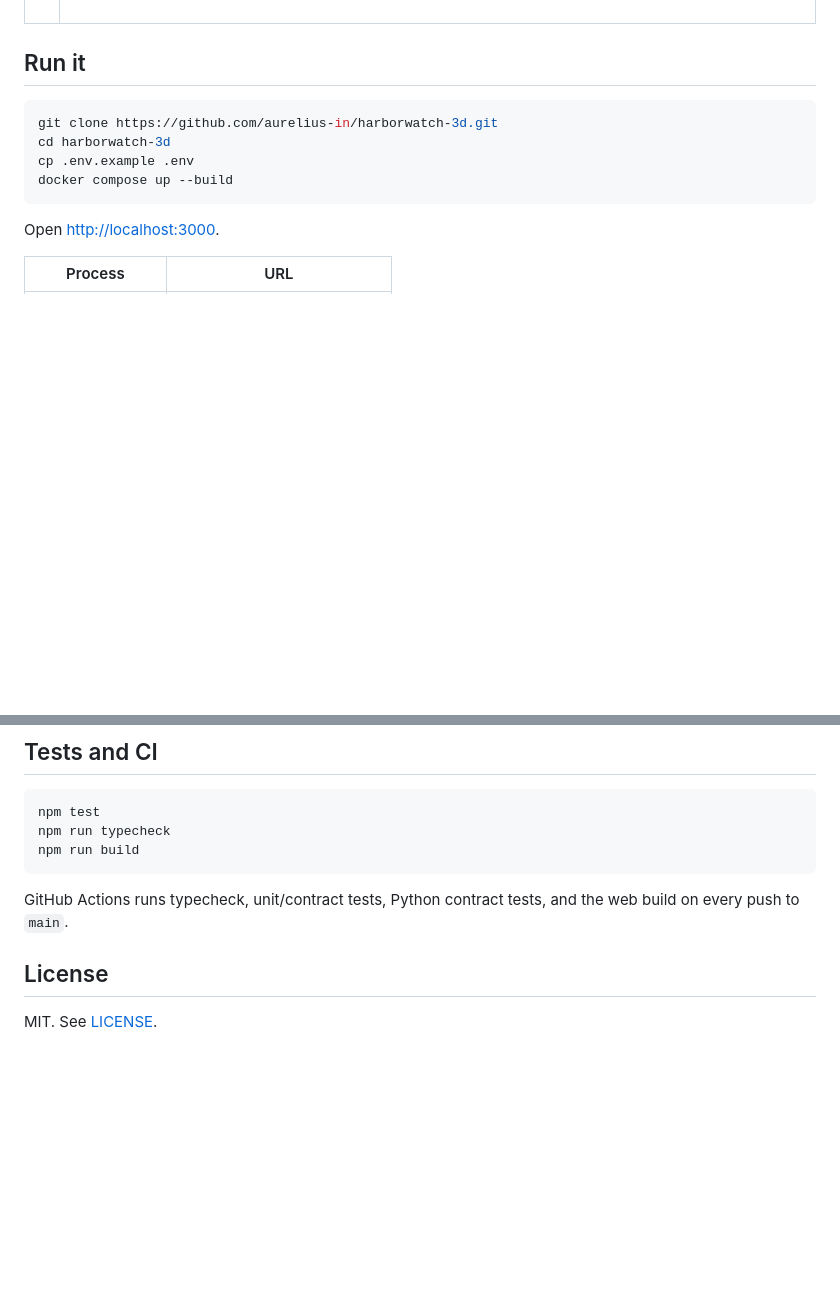
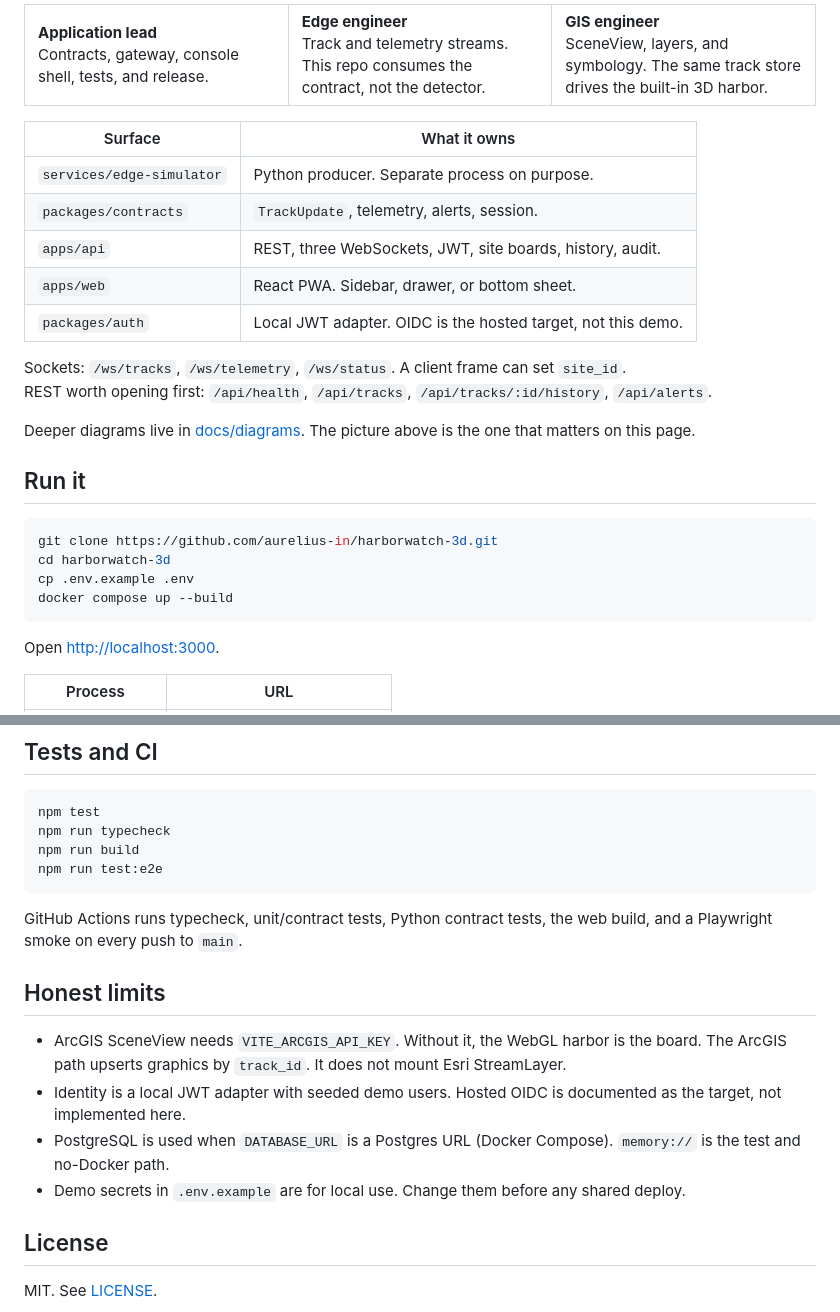
Before and after one commit to aurelius-in/harborwatch-3d, a Markdown page: README.md, 2 parts joined by grey strips. GitHub-like rendering; blank space fills up the shorter version.

````diff
--- a/README.md
+++ b/README.md
@@ -37,3 +148,29 @@ The product is the integration layer: contracts, ingest, RBAC, live sockets, and
+<table>
+<tr>
+<td width="33%" valign="top" bgcolor="#002C54">
+<font color="#FFFFFF"><b>Application lead</b><br/>Contracts, gateway, console shell, tests, and release.</font>
+</td>
+<td width="33%" valign="top" bgcolor="#006098">
+<font color="#FFFFFF"><b>Edge engineer</b><br/>Track and telemetry streams. This repo consumes the contract, not the detector.</font>
+</td>
+<td width="33%" valign="top" bgcolor="#007CA8">
+<font color="#FFFFFF"><b>GIS engineer</b><br/>SceneView, layers, and symbology. The same track store drives the built-in 3D harbor.</font>
+</td>
+</tr>
+</table>
+
+| Surface | What it owns |
+|---|---|
+| `services/edge-simulator` | Python producer. Separate process on purpose. |
+| `packages/contracts` | `TrackUpdate`, telemetry, alerts, session. |
+| `apps/api` | REST, three WebSockets, JWT, site boards, history, audit. |
+| `apps/web` | React PWA. Sidebar, drawer, or bottom sheet. |
+| `packages/auth` | Local JWT adapter. OIDC is the hosted target, not this demo. |
+
+Sockets: `/ws/tracks`, `/ws/telemetry`, `/ws/status`. A client frame can set `site_id`.
+REST worth opening first: `/api/health`, `/api/tracks`, `/api/tracks/:id/history`, `/api/alerts`.
+
+Deeper diagrams live in [docs/diagrams](./docs/diagrams/system-overview.md). The picture above is the one that matters on this page.
 
 ## Run it
 
@@ -152,9 +263,17 @@ From [`hw3d-logo.png`](./hw3d-logo.png). No gold. Animated mark: [`hw3d-logo-loo
 npm test
 npm run typecheck
 npm run build
+npm run test:e2e
 ```
 
-GitHub Actions runs typecheck, unit/contract tests, Python contract tests, and the web build on every push to `main`.
+GitHub Actions runs typecheck, unit/contract tests, Python contract tests, the web build, and a Playwright smoke on every push to `main`.
+
+## Honest limits
+
+- ArcGIS SceneView needs `VITE_ARCGIS_API_KEY`. Without it, the WebGL harbor is the board. The ArcGIS path upserts graphics by `track_id`. It does not mount Esri StreamLayer.
+- Identity is a local JWT adapter with seeded demo users. Hosted OIDC is documented as the target, not implemented here.
+- PostgreSQL is used when `DATABASE_URL` is a Postgres URL (Docker Compose). `memory://` is the test and no-Docker path.
+- Demo secrets in `.env.example` are for local use. Change them before any shared deploy.
 
 ## License
 
````
Also changed, not shown: other parts of README.md (+125 -40 lines), screenshot1.png (added), screenshot2.png (added), screenshot3.png (added), screenshot4.png (added).
